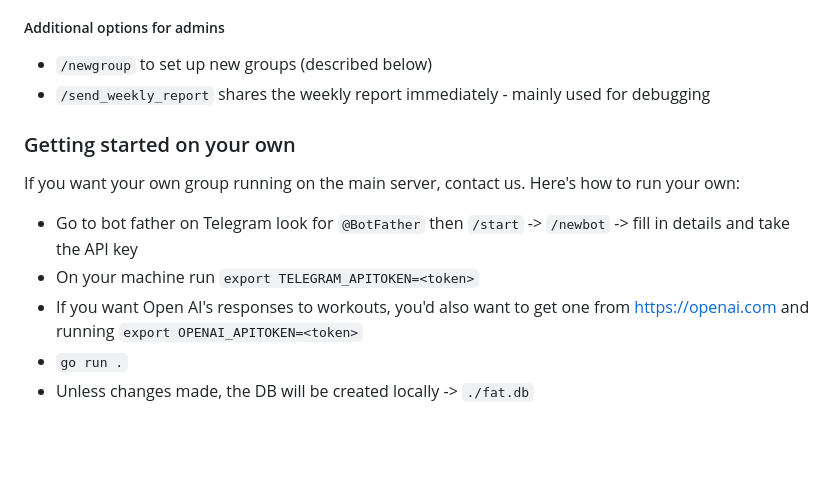
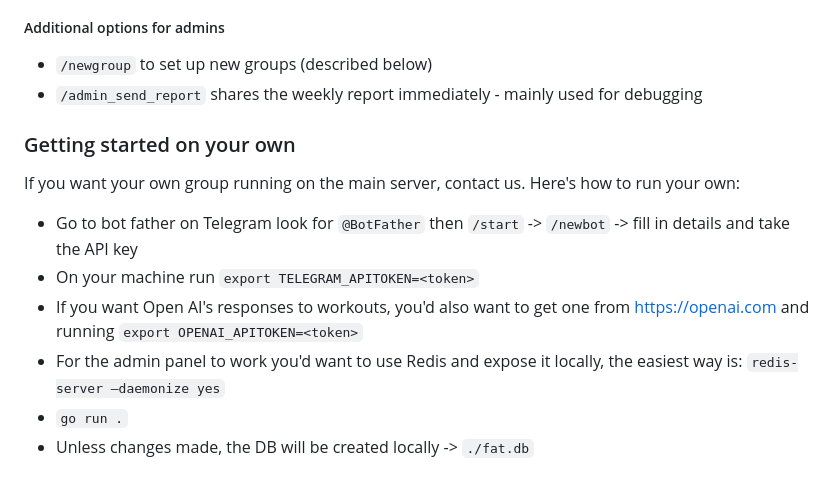
Before and after one commit to fatbotorg/fatbot, a Markdown page: README.md, the part around the change. Drawn GitHub-style; blank space fills up the shorter version.

Commit message:
redis and admin report

```diff
--- a/README.md
+++ b/README.md
@@ -30,7 +30,7 @@ Admining a group is done via the admin panel available to you with `/admin` dire
 
 ##### Additional options for admins
 * `/newgroup` to set up new groups (described below)
-* `/send_weekly_report` shares the weekly report immediately - mainly used for debugging
+* `/admin_send_report` shares the weekly report immediately - mainly used for debugging
 
 
 ### Getting started on your own
@@ -40,6 +40,7 @@ Here's how to run your own:
 * Go to bot father on Telegram look for `@BotFather` then `/start` -> `/newbot` -> fill in details and take the API key
 * On your machine run `export TELEGRAM_APITOKEN=<token>`
 * If you want Open AI's responses to workouts, you'd also want to get one from https://openai.com and running `export OPENAI_APITOKEN=<token>`
+* For the admin panel to work you'd want to use Redis and expose it locally, the easiest way is: `redis-server —daemonize yes`
 * `go run .`
 * Unless changes made, the DB will be created locally -> `./fat.db`
 
```
